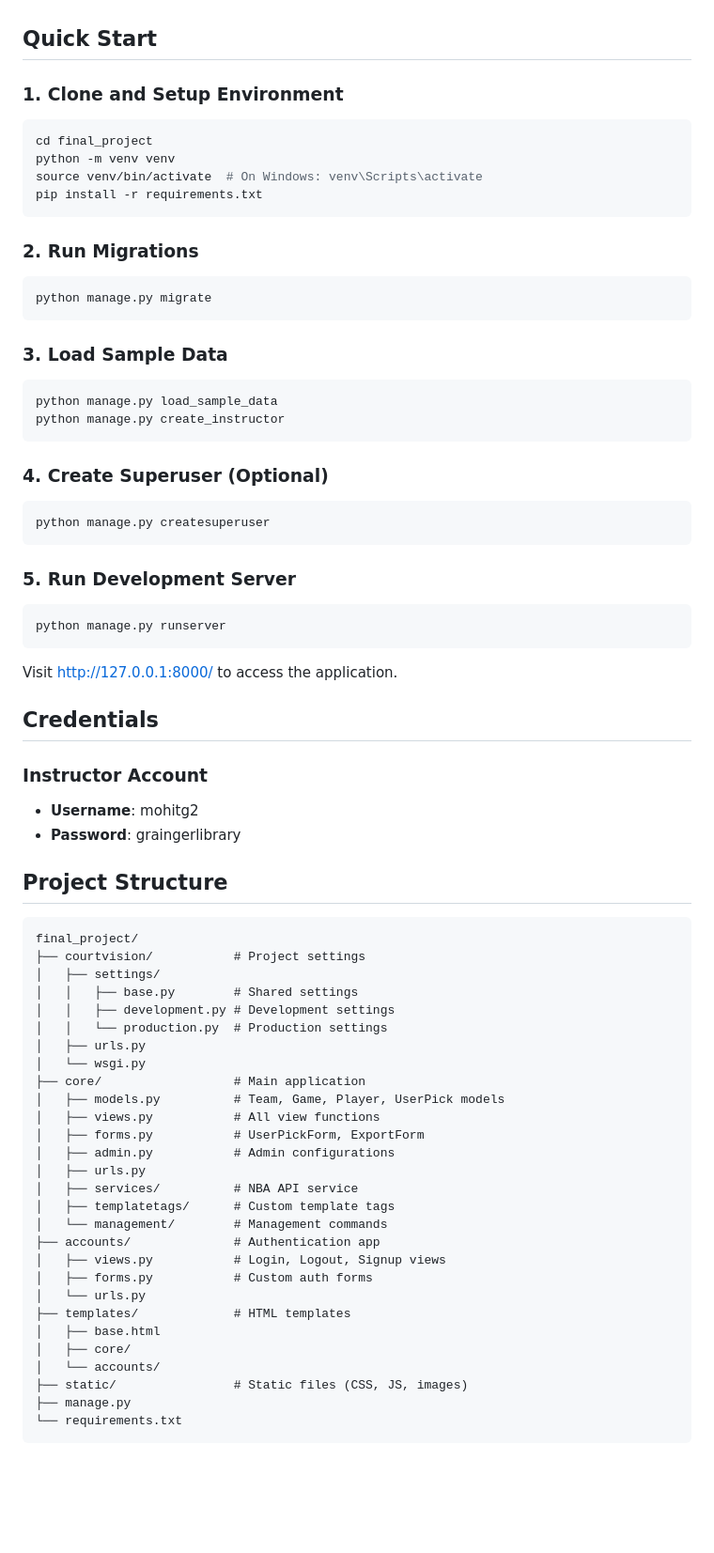
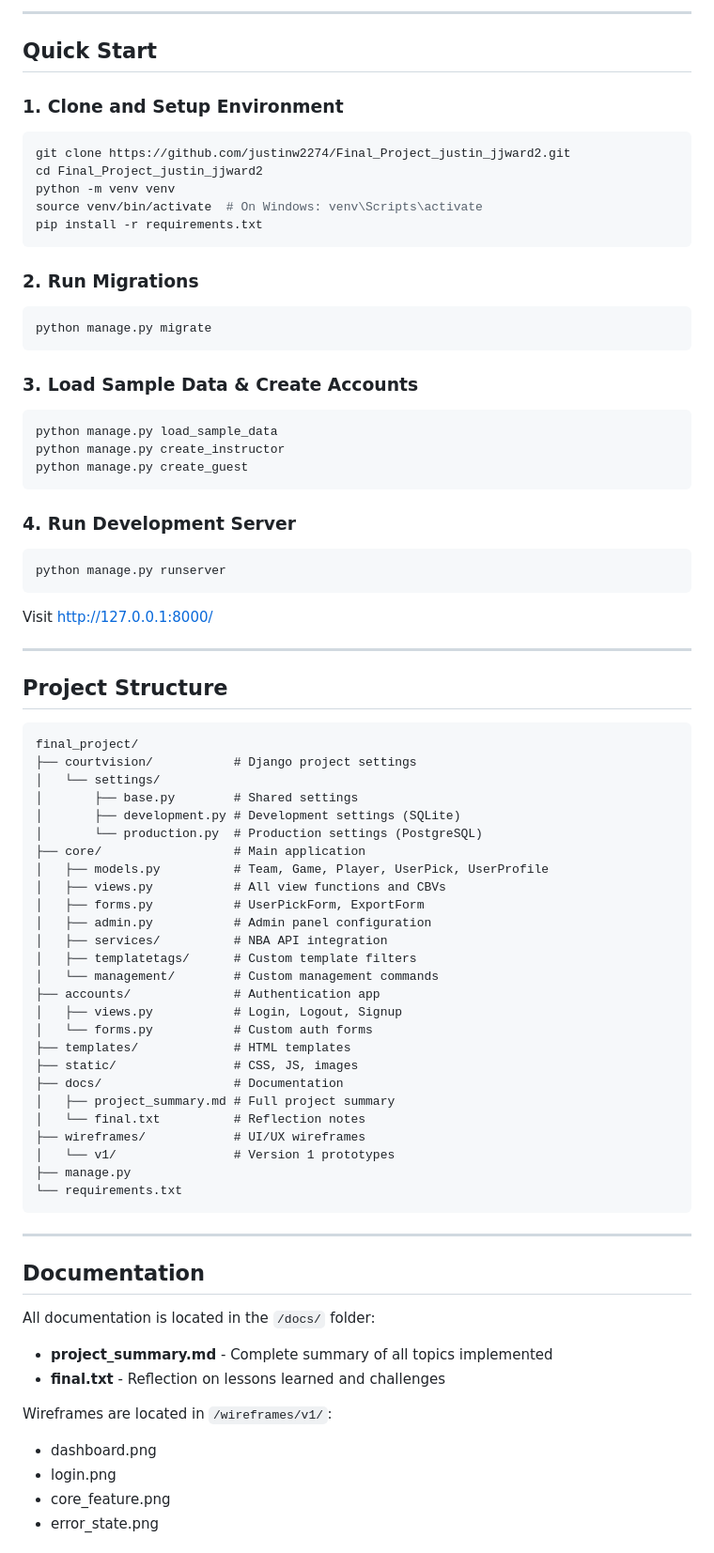
Before and after one commit to justinw2274/Final_Project_justin_jjward2, a Markdown page: README.md, the part around one of its changes. Shown at 94% size. Rendered like a GitHub page; blank space fills up the shorter version.

Commit message:
docs: Update README with credentials, topics, and screenshots

````diff
--- a/README.md
+++ b/README.md
@@ -22,9 +62,11 @@ A predictive analytics platform for NBA fans and bettors that uses historical da
+---
 
 ## Quick Start
 
 ### 1. Clone and Setup Environment
 ```bash
-cd final_project
+git clone https://github.com/justinw2274/Final_Project_justin_jjward2.git
+cd Final_Project_justin_jjward2
 python -m venv venv
 source venv/bin/activate  # On Windows: venv\Scripts\activate
 pip install -r requirements.txt
@@ -35,60 +77,64 @@ pip install -r requirements.txt
 python manage.py migrate
 ```
 
-### 3. Load Sample Data
+### 3. Load Sample Data & Create Accounts
 ```bash
 python manage.py load_sample_data
 python manage.py create_instructor
+python manage.py create_guest
 ```
 
-### 4. Create Superuser (Optional)
-```bash
-python manage.py createsuperuser
-```
-
-### 5. Run Development Server
+### 4. Run Development Server
 ```bash
 python manage.py runserver
 ```
 
-Visit http://127.0.0.1:8000/ to access the application.
+Visit http://127.0.0.1:8000/
 
-## Credentials
-
-### Instructor Account
-- **Username**: mohitg2
-- **Password**: graingerlibrary
+---
 
 ## Project Structure
 
 ```
 final_project/
-├── courtvision/           # Project settings
-│   ├── settings/
-│   │   ├── base.py        # Shared settings
-│   │   ├── development.py # Development settings
-│   │   └── production.py  # Production settings
-│   ├── urls.py
-│   └── wsgi.py
+├── courtvision/           # Django project settings
+│   └── settings/
+│       ├── base.py        # Shared settings
+│       ├── development.py # Development settings (SQLite)
+│       └── production.py  # Production settings (PostgreSQL)
 ├── core/                  # Main application
-│   ├── models.py          # Team, Game, Player, UserPick models
-│   ├── views.py           # All view functions
+│   ├── models.py          # Team, Game, Player, UserPick, UserProfile
+│   ├── views.py           # All view functions and CBVs
 │   ├── forms.py           # UserPickForm, ExportForm
-│   ├── admin.py           # Admin configurations
-│   ├── urls.py
-│   ├── services/          # NBA API service
-│   ├── templatetags/      # Custom template tags
-│   └── management/        # Management commands
+│   ├── admin.py           # Admin panel configuration
+│   ├── services/          # NBA API integration
+│   ├── templatetags/      # Custom template filters
+│   └── management/        # Custom management commands
 ├── accounts/              # Authentication app
-│   ├── views.py           # Login, Logout, Signup views
-│   ├── forms.py           # Custom auth forms
-│   └── urls.py
+│   ├── views.py           # Login, Logout, Signup
+│   └── forms.py           # Custom auth forms
 ├── templates/             # HTML templates
-│   ├── base.html
-│   ├── core/
-│   └── accounts/
-├── static/                # Static files (CSS, JS, images)
+├── static/                # CSS, JS, images
+├── docs/                  # Documentation
+│   ├── project_summary.md # Full project summary
+│   └── final.txt          # Reflection notes
+├── wireframes/            # UI/UX wireframes
+│   └── v1/                # Version 1 prototypes
 ├── manage.py
 └── requirements.txt
 ```
 
+---
+
+## Documentation
+
+All documentation is located in the `/docs/` folder:
+- **project_summary.md** - Complete summary of all topics implemented
+- **final.txt** - Reflection on lessons learned and challenges
+
+Wireframes are located in `/wireframes/v1/`:
+- dashboard.png
+- login.png
+- core_feature.png
+- error_state.png
+
````
Also changed, not shown: other parts of README.md (+108 -38 lines).
